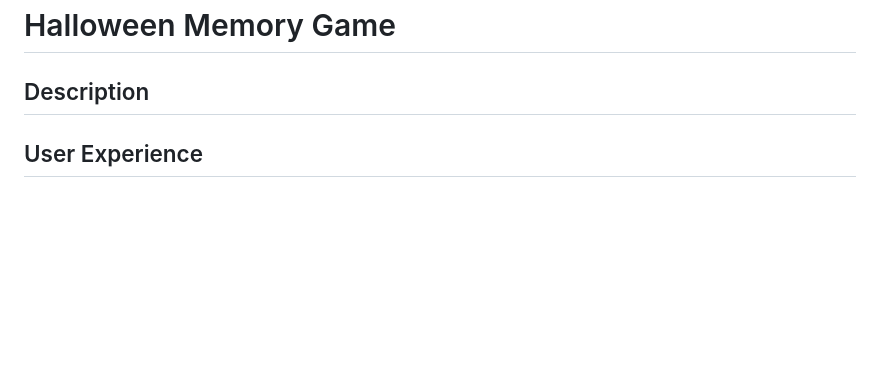
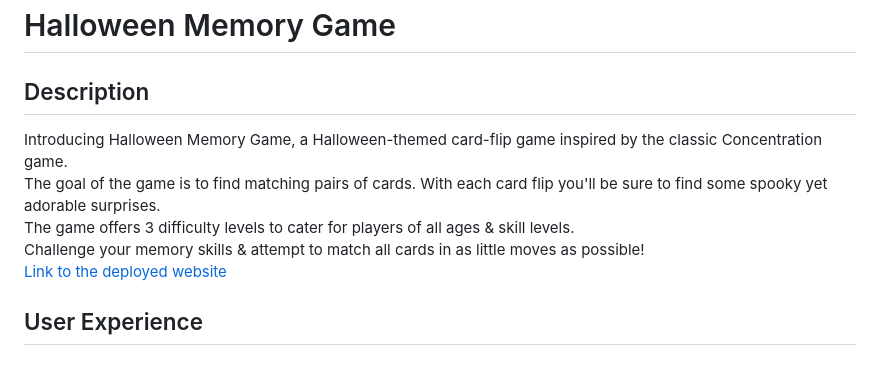
Before and after one commit to akirby23/halloween-memory-game, a Markdown page: README.md, the part around the change. Rendered like a GitHub page; blank space fills up the shorter version.

Commit message:
Update README description

```diff
--- a/README.md
+++ b/README.md
@@ -1,6 +1,15 @@
 # Halloween Memory Game
 
 ## Description
+Introducing Halloween Memory Game, a Halloween-themed card-flip game inspired by the classic Concentration game.
+<br>
+The goal of the game is to find matching pairs of cards. With each card flip you'll be sure to find some spooky yet adorable surprises.
+<br>
+The game offers 3 difficulty levels to cater for players of all ages & skill levels.
+<br>
+Challenge your memory skills & attempt to match all cards in as little moves as possible!
+<br>
+[Link to the deployed website](https://akirby23.github.io/halloween-memory-game/)
 
 ## User Experience
 
```
